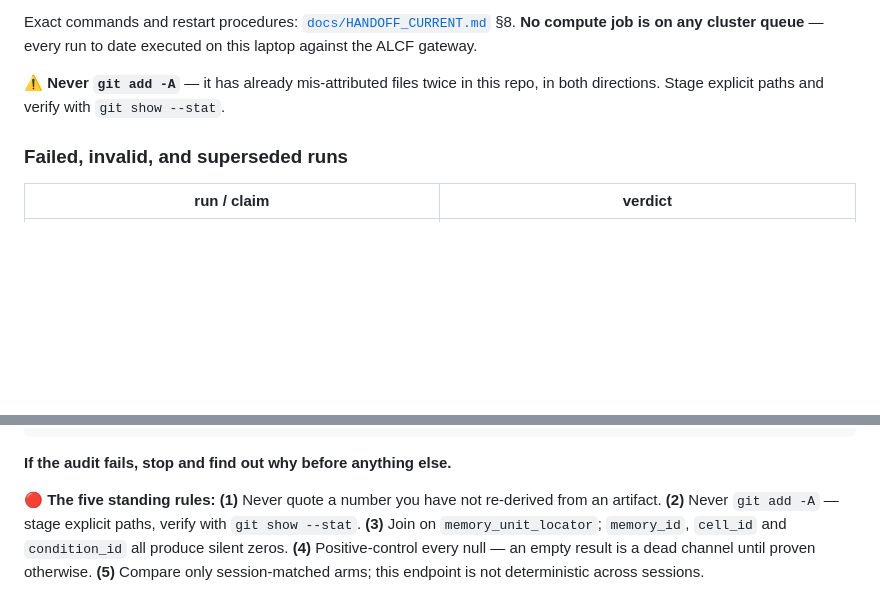
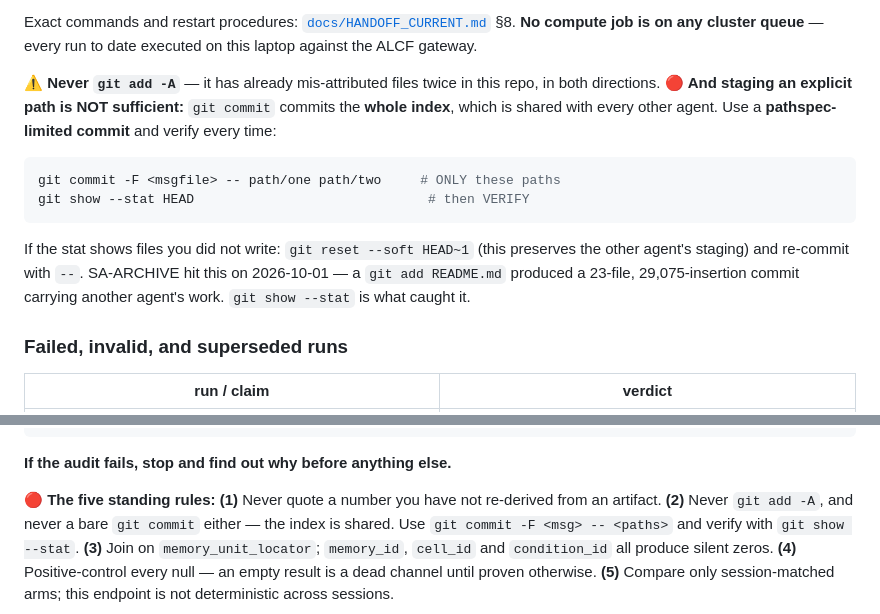
Before and after one commit to ChihHsuan-Yang/AAMAS2027-ConditionalMemory, a Markdown page: README.md, 2 parts joined by grey strips. GitHub-like rendering; blank space fills up the shorter version.

````diff
--- a/README.md
+++ b/README.md
@@ -290,7 +290,19 @@ Exact commands and restart procedures:
 cluster queue** — every run to date executed on this laptop against the ALCF gateway.
 
 ⚠️ **Never `git add -A`** — it has already mis-attributed files twice in this repo, in
-both directions. Stage explicit paths and verify with `git show --stat`.
+both directions. 🔴 **And staging an explicit path is NOT sufficient:** `git commit`
+commits the **whole index**, which is shared with every other agent. Use a
+**pathspec-limited commit** and verify every time:
+
+```bash
+git commit -F <msgfile> -- path/one path/two     # ONLY these paths
+git show --stat HEAD                              # then VERIFY
+```
+
+If the stat shows files you did not write: `git reset --soft HEAD~1` (this preserves the
+other agent's staging) and re-commit with `--`. SA-ARCHIVE hit this on 2026-10-01 — a
+`git add README.md` produced a 23-file, 29,075-insertion commit carrying another agent's
+work. `git show --stat` is what caught it.
 
 ### Failed, invalid, and superseded runs
 
@@ -423,7 +435,8 @@ Then run, in order:
 
 🔴 **The five standing rules:**
 **(1)** Never quote a number you have not re-derived from an artifact.
-**(2)** Never `git add -A` — stage explicit paths, verify with `git show --stat`.
+**(2)** Never `git add -A`, and never a bare `git commit` either — the index is shared.
+Use `git commit -F <msg> -- <paths>` and verify with `git show --stat`.
 **(3)** Join on `memory_unit_locator`; `memory_id`, `cell_id` and `condition_id` all
 produce silent zeros.
 **(4)** Positive-control every null — an empty result is a dead channel until proven
````
Also changed, not shown: docs/HANDOFF_CURRENT.md (+23 -4 lines).
